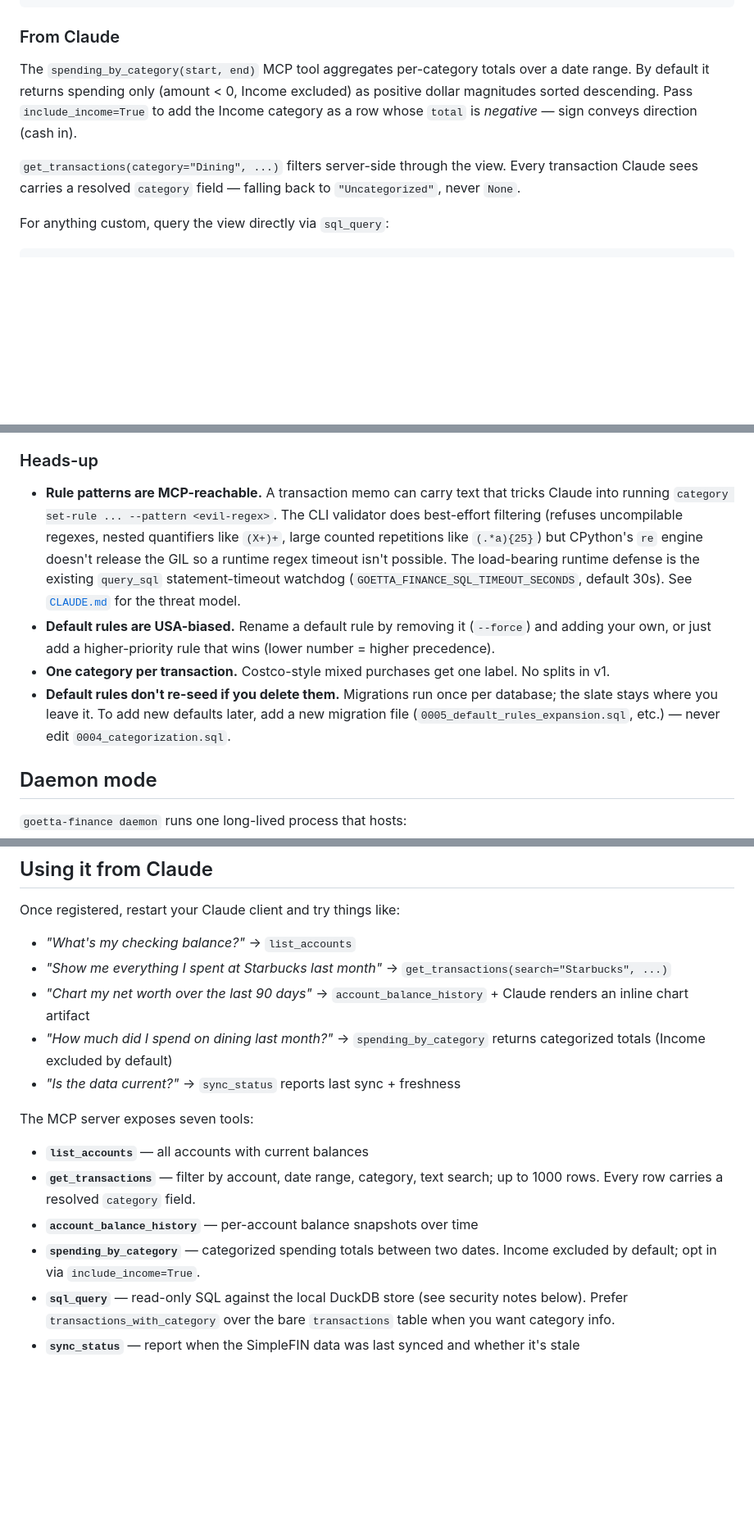
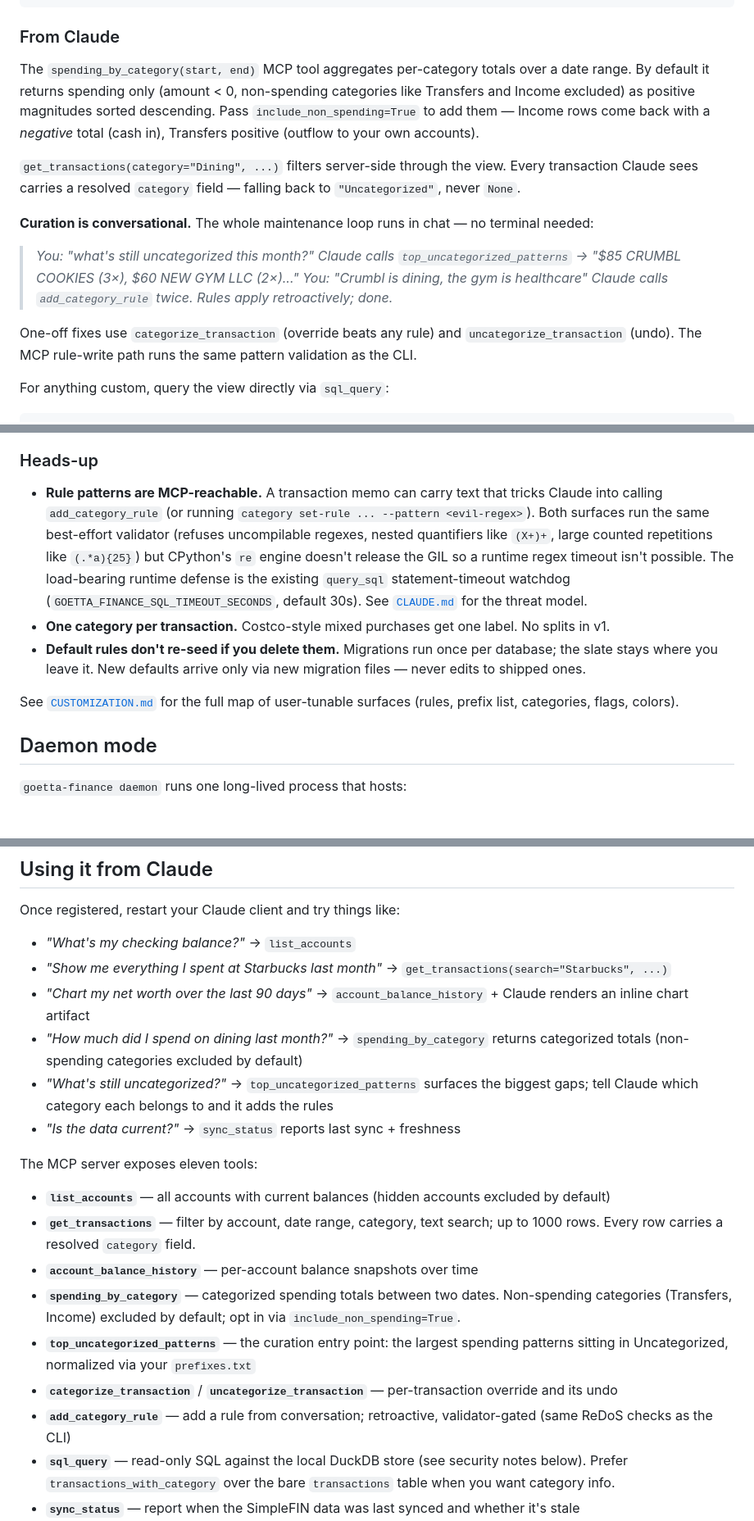
Before and after one commit to griffin-goepper/goetta-finance-mcp, a Markdown page: README.md, 3 parts joined by grey strips. Shown at 82% size. Rendered like a GitHub page; blank space fills up the shorter version.

```diff
--- a/README.md
+++ b/README.md
@@ -150,9 +150,18 @@ goetta-finance transaction uncategorize <txn-id>     # back to rule resolution
 
 ### From Claude
 
-The `spending_by_category(start, end)` MCP tool aggregates per-category totals over a date range. By default it returns spending only (amount < 0, Income excluded) as positive dollar magnitudes sorted descending. Pass `include_income=True` to add the Income category as a row whose `total` is *negative* — sign conveys direction (cash in).
+The `spending_by_category(start, end)` MCP tool aggregates per-category totals over a date range. By default it returns spending only (amount < 0, non-spending categories like Transfers and Income excluded) as positive magnitudes sorted descending. Pass `include_non_spending=True` to add them — Income rows come back with a *negative* total (cash in), Transfers positive (outflow to your own accounts).
 
 `get_transactions(category="Dining", ...)` filters server-side through the view. Every transaction Claude sees carries a resolved `category` field — falling back to `"Uncategorized"`, never `None`.
+
+**Curation is conversational.** The whole maintenance loop runs in chat — no terminal needed:
+
+> *You: "what's still uncategorized this month?"*
+> *Claude calls `top_uncategorized_patterns` → "$85 CRUMBL COOKIES (3×), $60 NEW GYM LLC (2×)..."*
+> *You: "Crumbl is dining, the gym is healthcare"*
+> *Claude calls `add_category_rule` twice. Rules apply retroactively; done.*
+
+One-off fixes use `categorize_transaction` (override beats any rule) and `uncategorize_transaction` (undo). The MCP rule-write path runs the same pattern validation as the CLI.
 
 For anything custom, query the view directly via `sql_query`:
 
@@ -172,10 +181,11 @@ Inline categorize-from-dashboard (HTMX dropdown + write endpoint) is deliberatel
 
 ### Heads-up
 
-- **Rule patterns are MCP-reachable.** A transaction memo can carry text that tricks Claude into running `category set-rule ... --pattern <evil-regex>`. The CLI validator does best-effort filtering (refuses uncompilable regexes, nested quantifiers like `(X+)+`, large counted repetitions like `(.*a){25}`) but CPython's `re` engine doesn't release the GIL so a runtime regex timeout isn't possible. The load-bearing runtime defense is the existing `query_sql` statement-timeout watchdog (`GOETTA_FINANCE_SQL_TIMEOUT_SECONDS`, default 30s). See [`CLAUDE.md`](./CLAUDE.md) for the threat model.
-- **Default rules are USA-biased.** Rename a default rule by removing it (`--force`) and adding your own, or just add a higher-priority rule that wins (lower number = higher precedence).
+- **Rule patterns are MCP-reachable.** A transaction memo can carry text that tricks Claude into calling `add_category_rule` (or running `category set-rule ... --pattern <evil-regex>`). Both surfaces run the same best-effort validator (refuses uncompilable regexes, nested quantifiers like `(X+)+`, large counted repetitions like `(.*a){25}`) but CPython's `re` engine doesn't release the GIL so a runtime regex timeout isn't possible. The load-bearing runtime defense is the existing `query_sql` statement-timeout watchdog (`GOETTA_FINANCE_SQL_TIMEOUT_SECONDS`, default 30s). See [`CLAUDE.md`](./CLAUDE.md) for the threat model.
 - **One category per transaction.** Costco-style mixed purchases get one label. No splits in v1.
-- **Default rules don't re-seed if you delete them.** Migrations run once per database; the slate stays where you leave it. To add new defaults later, add a new migration file (`0005_default_rules_expansion.sql`, etc.) — never edit `0004_categorization.sql`.
+- **Default rules don't re-seed if you delete them.** Migrations run once per database; the slate stays where you leave it. New defaults arrive only via new migration files — never edits to shipped ones.
+
+See [`CUSTOMIZATION.md`](./CUSTOMIZATION.md) for the full map of user-tunable surfaces (rules, prefix list, categories, flags, colors).
 
 ## Daemon mode
 
@@ -301,15 +311,19 @@ Once registered, restart your Claude client and try things like:
 - *"What's my checking balance?"* → `list_accounts`
 - *"Show me everything I spent at Starbucks last month"* → `get_transactions(search="Starbucks", ...)`
 - *"Chart my net worth over the last 90 days"* → `account_balance_history` + Claude renders an inline chart artifact
-- *"How much did I spend on dining last month?"* → `spending_by_category` returns categorized totals (Income excluded by default)
+- *"How much did I spend on dining last month?"* → `spending_by_category` returns categorized totals (non-spending categories excluded by default)
+- *"What's still uncategorized?"* → `top_uncategorized_patterns` surfaces the biggest gaps; tell Claude which category each belongs to and it adds the rules
 - *"Is the data current?"* → `sync_status` reports last sync + freshness
 
-The MCP server exposes seven tools:
+The MCP server exposes eleven tools:
 
-- **`list_accounts`** — all accounts with current balances
+- **`list_accounts`** — all accounts with current balances (hidden accounts excluded by default)
 - **`get_transactions`** — filter by account, date range, category, text search; up to 1000 rows. Every row carries a resolved `category` field.
 - **`account_balance_history`** — per-account balance snapshots over time
-- **`spending_by_category`** — categorized spending totals between two dates. Income excluded by default; opt in via `include_income=True`.
+- **`spending_by_category`** — categorized spending totals between two dates. Non-spending categories (Transfers, Income) excluded by default; opt in via `include_non_spending=True`.
+- **`top_uncategorized_patterns`** — the curation entry point: the largest spending patterns sitting in Uncategorized, normalized via your `prefixes.txt`
+- **`categorize_transaction`** / **`uncategorize_transaction`** — per-transaction override and its undo
+- **`add_category_rule`** — add a rule from conversation; retroactive, validator-gated (same ReDoS checks as the CLI)
 - **`sql_query`** — read-only SQL against the local DuckDB store (see security notes below). Prefer `transactions_with_category` over the bare `transactions` table when you want category info.
 - **`sync_status`** — report when the SimpleFIN data was last synced and whether it's stale
 - **`sync_now`** — trigger a fresh pull from SimpleFIN
```
Also changed, not shown: CLAUDE.md (+2 -1 lines), CUSTOMIZATION.md (added, +76 -0 lines).
